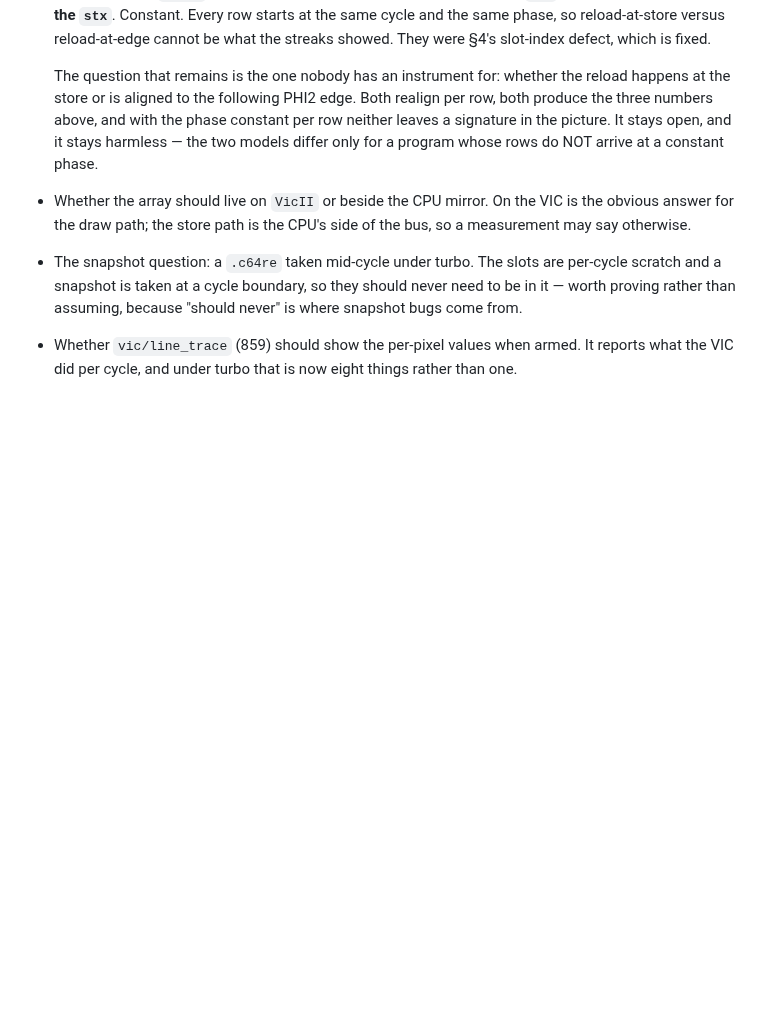
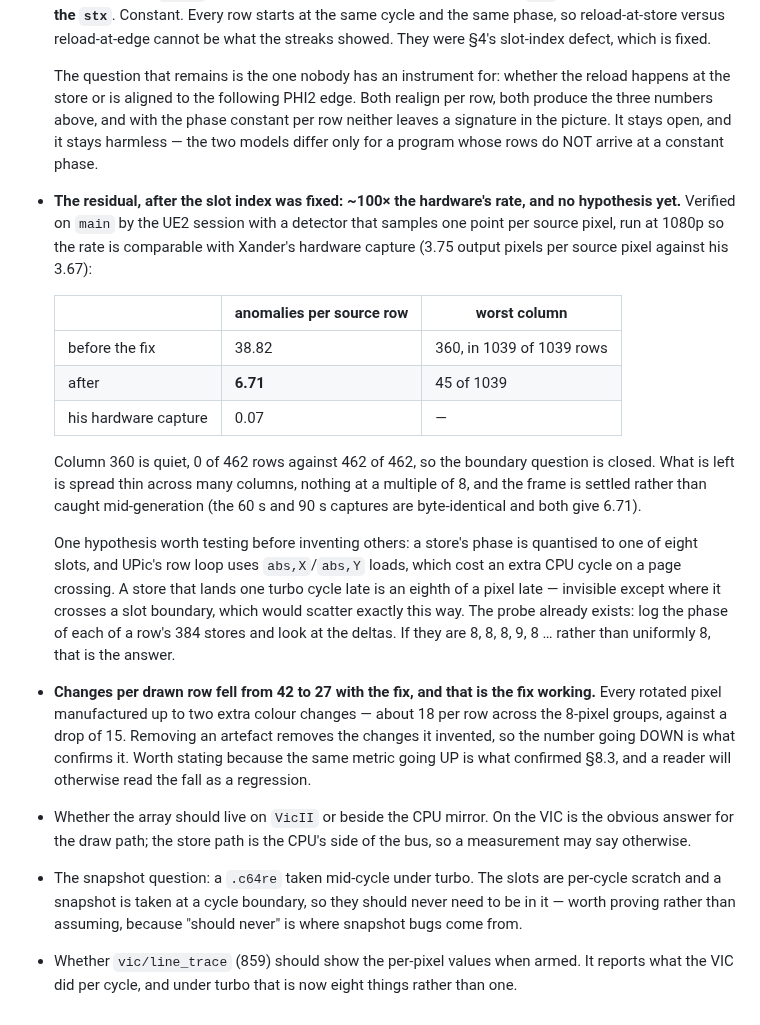
Before and after one commit to Jondalar/TRX64, a Markdown page: docs/_archive/868-a-colour-per-pixel-under-turbo.md, the part around the change. Rendered like a GitHub page; blank space fills up the shorter version.

Commit message:
docs(868): the fix verified on main, and what is left after it
Column 360 quiet in 0 of 462 rows against 462 of 462. Single-pixel anomalies 38.82 → 6.71
per source row, measured at 1080p so the rate compares with the hardware capture's 0.07.
The boundary question is closed; a residual at roughly 100x the hardware's rate is not,
and it is spread thin with nothing at a multiple of 8 any more.

Records one hypothesis rather than none: a store's phase is quantised to one of eight
slots, and UPic's `abs,X`/`abs,Y` loads cost a cycle more on a page crossing, so a store
can land an eighth of a pixel late — invisible except where it crosses a slot boundary.
The deltas between a row's 384 store phases would settle it.

Also records why changes-per-row FELL from 42 to 27 with the fix, because the same metric
rising is what confirmed §8.3 and a reader will otherwise call the fall a regression:
every rotated pixel manufactured up to two extra colour changes, ~18 per row against a
drop of 15.

Co-Authored-By: Claude Opus 5 (1M context) <noreply@anthropic.com>
Claude-Session: https://claude.ai/code/session_01UsAKqeRcLNVeoQDfVY6QWa

```diff
--- a/docs/_archive/868-a-colour-per-pixel-under-turbo.md
+++ b/docs/_archive/868-a-colour-per-pixel-under-turbo.md
@@ -283,6 +283,34 @@ Deterministic, and testable without hardware — the picture is a function of th
   produce the three numbers above, and with the phase constant per row neither leaves a
   signature in the picture. It stays open, and it stays harmless — the two models differ
   only for a program whose rows do NOT arrive at a constant phase.
+- **The residual, after the slot index was fixed: ~100× the hardware's rate, and no
+  hypothesis yet.** Verified on `main` by the UE2 session with a detector that samples one
+  point per source pixel, run at 1080p so the rate is comparable with Xander's hardware
+  capture (3.75 output pixels per source pixel against his 3.67):
+
+  | | anomalies per source row | worst column |
+  |---|---|---|
+  | before the fix | 38.82 | 360, in 1039 of 1039 rows |
+  | after | **6.71** | 45 of 1039 |
+  | his hardware capture | 0.07 | — |
+
+  Column 360 is quiet, 0 of 462 rows against 462 of 462, so the boundary question is
+  closed. What is left is spread thin across many columns, nothing at a multiple of 8, and
+  the frame is settled rather than caught mid-generation (the 60 s and 90 s captures are
+  byte-identical and both give 6.71).
+
+  One hypothesis worth testing before inventing others: a store's phase is quantised to one
+  of eight slots, and UPic's row loop uses `abs,X`/`abs,Y` loads, which cost an extra CPU
+  cycle on a page crossing. A store that lands one turbo cycle late is an eighth of a pixel
+  late — invisible except where it crosses a slot boundary, which would scatter exactly
+  this way. The probe already exists: log the phase of each of a row's 384 stores and look
+  at the deltas. If they are 8, 8, 8, 9, 8 … rather than uniformly 8, that is the answer.
+- **Changes per drawn row fell from 42 to 27 with the fix, and that is the fix working.**
+  Every rotated pixel manufactured up to two extra colour changes — about 18 per row across
+  the 8-pixel groups, against a drop of 15. Removing an artefact removes the changes it
+  invented, so the number going DOWN is what confirms it. Worth stating because the same
+  metric going UP is what confirmed §8.3, and a reader will otherwise read the fall as a
+  regression.
 - Whether the array should live on `VicII` or beside the CPU mirror. On the VIC is the
   obvious answer for the draw path; the store path is the CPU's side of the bus, so a
   measurement may say otherwise.
```
Also changed, not shown: docs/README.md (+1 -1 lines).
